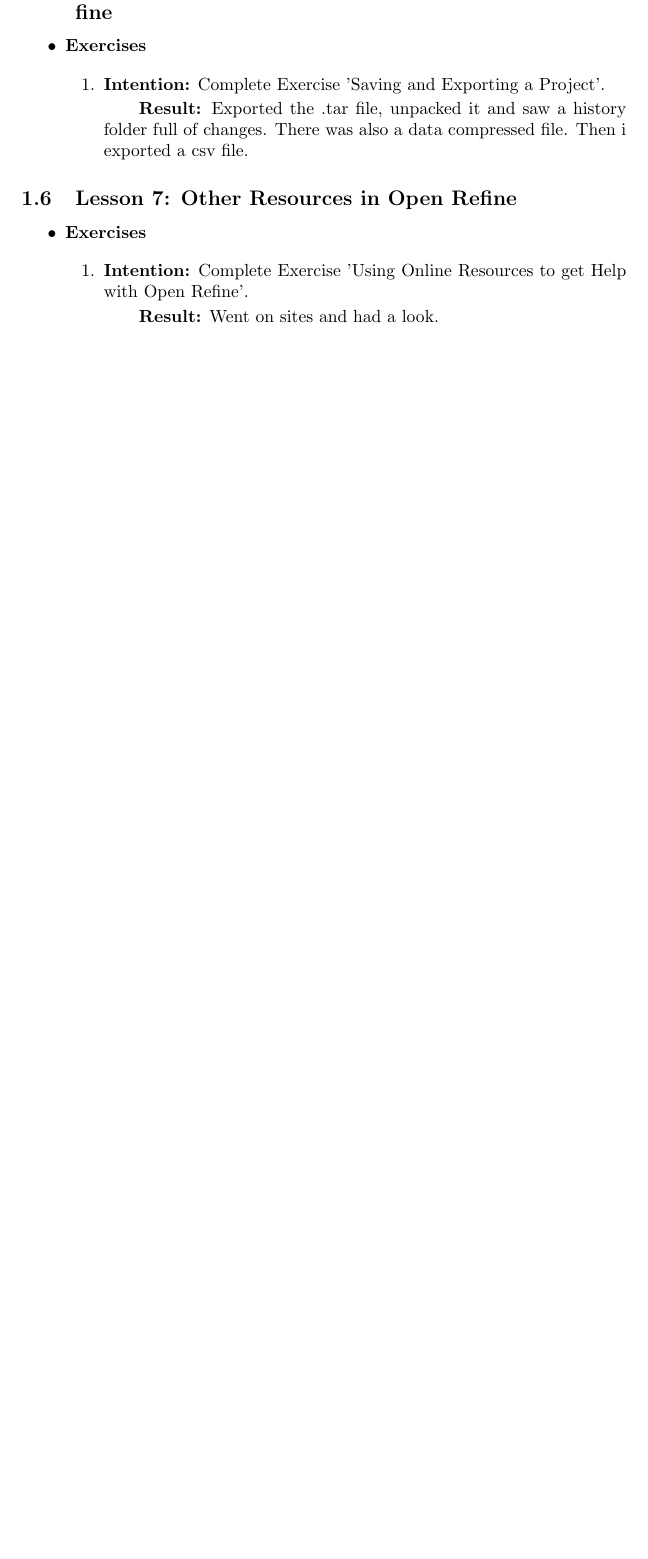
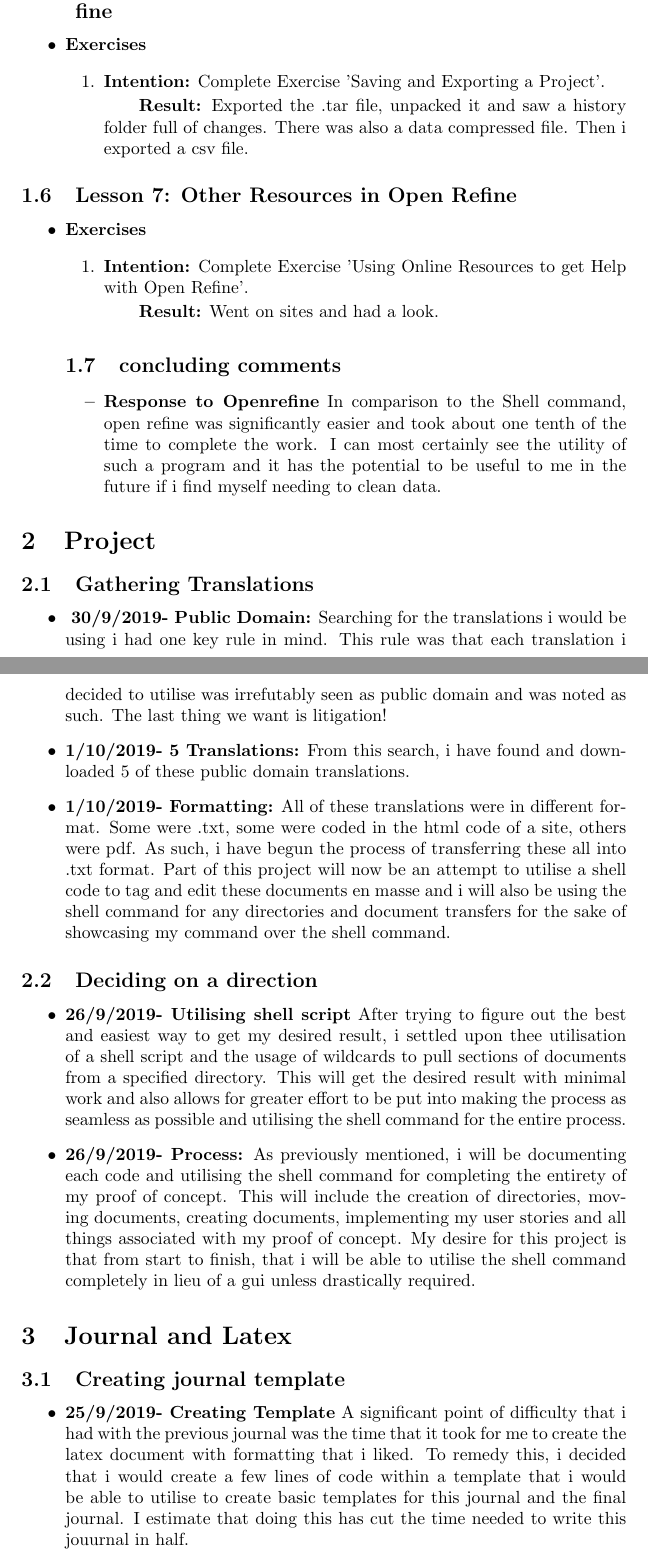
Before and after one commit to MQ-FOAR705/Journal_Kongonis_wk7-8, a LaTeX document (main.tex): part of page 3 of 3 before the commit and two parts of pages 3 and 4 of 4 after it, the two joined at a grey line, cut so that both start at the same text, the shorter picture padded with empty space. Compiled offline with pdfLaTeX.

Commit message:
Transferred other parts of journal from written workbook to this document: Computer was out of charge and pen and paper doesn't require a battery!

```diff
--- a/main.tex
+++ b/main.tex
@@ -3,7 +3,7 @@
 
 \title{Learning Journal wk7 and wk8}
 \author{Thomas Kongonis}
-\date{September 2019}
+\date{September-October 2019}
 
 \begin{document}
 
@@ -133,6 +133,40 @@
 
 
 \end{enumerate}
+
+
+\subsection{concluding comments}
+\begin{itemize}
+\item{\textbf{Response to Openrefine} In comparison to the Shell command, open refine was significantly easier and took about one tenth of the time to complete the work. I can most certainly see the utility of such a program and it has the potential to be useful to me in the future if i find myself needing to clean data.}
+\end{itemize}
+\end{itemize}
+
+\section{Project}
+\subsection{Gathering Translations}
+
+\begin{itemize}
+
+\item{\textbf{ 30/9/2019- Public Domain:} Searching for the translations i would be using i had one key rule in mind. This rule was that each translation i decided to utilise was irrefutably seen as public domain and was noted as such. The last thing we want is litigation!}
+
+\item{\textbf{1/10/2019- 5 Translations:} From this search, i have found and downloaded 5 of these public domain translations.}
+
+\item{\textbf{1/10/2019- Formatting:} All of these translations were in different format. Some were .txt, some were coded in the html code of a site, others were pdf. As such, i have begun the process of transferring these all into .txt format. Part of this project will now be an attempt to utilise a shell code to tag and edit these documents en masse and i will also be using the shell command for any directories and document transfers for the sake of showcasing my command over the shell command.}
+
+\end{itemize}
+
+\subsection{Deciding on a direction}
+\begin{itemize}
+\item{\textbf{26/9/2019- Utilising shell script} After trying to figure out the best and easiest way to get my desired result, i settled upon thee utilisation of a shell script and the usage of wildcards to pull sections of documents from a specified directory. This will get the desired result with minimal work and also allows for greater effort to be put into making the process as seamless as possible and utilising the shell command for the entire process.}
+
+\item{\textbf{26/9/2019- Process:} As previously mentioned, i will be documenting each code and utilising the shell command for completing the entirety of my proof of concept. This will include the creation of directories, moving documents, creating documents, implementing my user stories and all things associated with my proof of concept. My desire for this project is that from start to finish, that i will be able to utilise the shell command completely in lieu of a gui unless drastically required.  }
+\end{itemize}
+
+\section{Journal and Latex}
+
+\subsection{Creating journal template}
+\begin{itemize}
+ \item{\textbf{25/9/2019- Creating Template} A significant point of difficulty that i had with the previous journal was the time that it took for me to create the latex document with formatting that i liked. To remedy this, i decided that i would create a few lines of code within a template that i would be able to utilise to create basic templates for this journal and the final journal. I estimate that doing this has cut the time needed to write this jouurnal in half.}
+
 \end{itemize}
 
 \end{document}
```
Also changed, not shown: main.tex (8 more changed lines).
